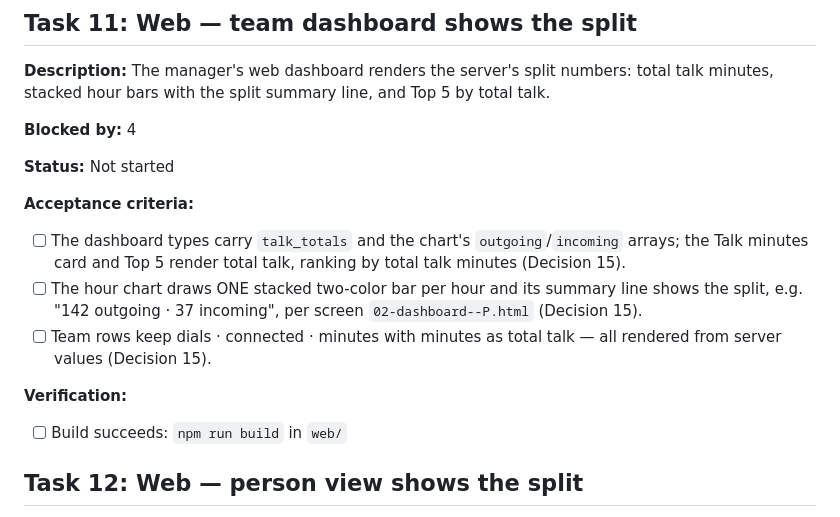
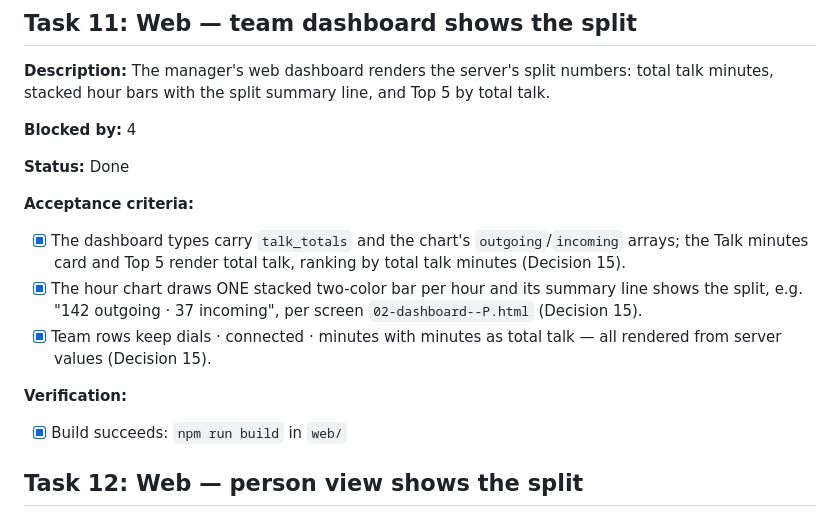
Before and after one commit to Akhilesh-pandey1/Sales-Call-Tracker, a Markdown page: agent-doc/tasks.md, the part around the change. Drawn GitHub-style.

Commit message:
Marked Task 11 done in the task plan
Co-Authored-By: Claude Code <noreply@anthropic.com>

```diff
--- a/agent-doc/tasks.md
+++ b/agent-doc/tasks.md
@@ -173,15 +173,15 @@
 
 **Blocked by:** 4
 
-**Status:** Not started
+**Status:** Done
 
 **Acceptance criteria:**
-- [ ] The dashboard types carry `talk_totals` and the chart's `outgoing`/`incoming` arrays; the Talk minutes card and Top 5 render total talk, ranking by total talk minutes (Decision 15).
-- [ ] The hour chart draws ONE stacked two-color bar per hour and its summary line shows the split, e.g. "142 outgoing · 37 incoming", per screen `02-dashboard--P.html` (Decision 15).
-- [ ] Team rows keep dials · connected · minutes with minutes as total talk — all rendered from server values (Decision 15).
+- [x] The dashboard types carry `talk_totals` and the chart's `outgoing`/`incoming` arrays; the Talk minutes card and Top 5 render total talk, ranking by total talk minutes (Decision 15).
+- [x] The hour chart draws ONE stacked two-color bar per hour and its summary line shows the split, e.g. "142 outgoing · 37 incoming", per screen `02-dashboard--P.html` (Decision 15).
+- [x] Team rows keep dials · connected · minutes with minutes as total talk — all rendered from server values (Decision 15).
 
 **Verification:**
-- [ ] Build succeeds: `npm run build` in `web/`
+- [x] Build succeeds: `npm run build` in `web/`
 
 ## Task 12: Web — person view shows the split
 
```
